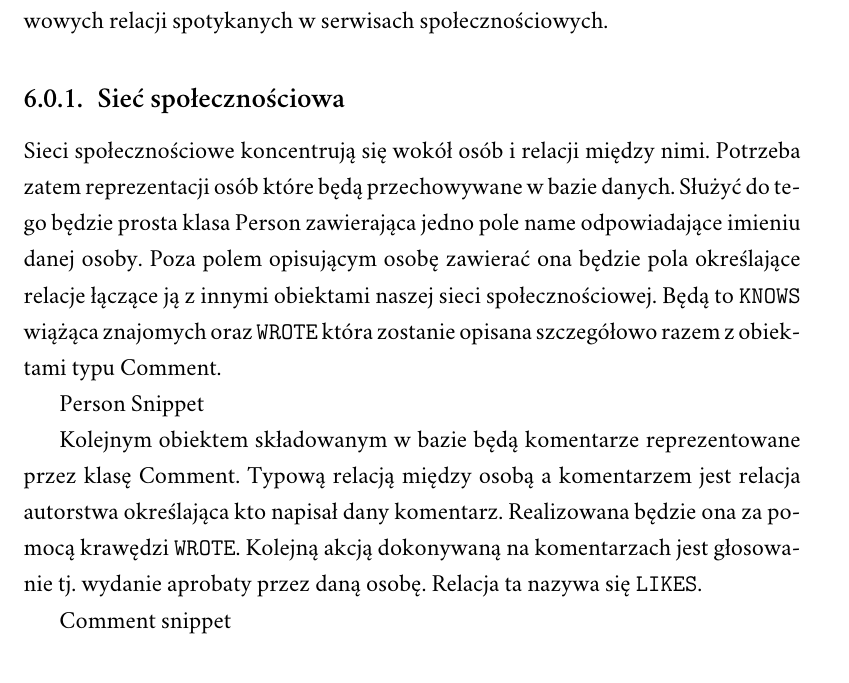
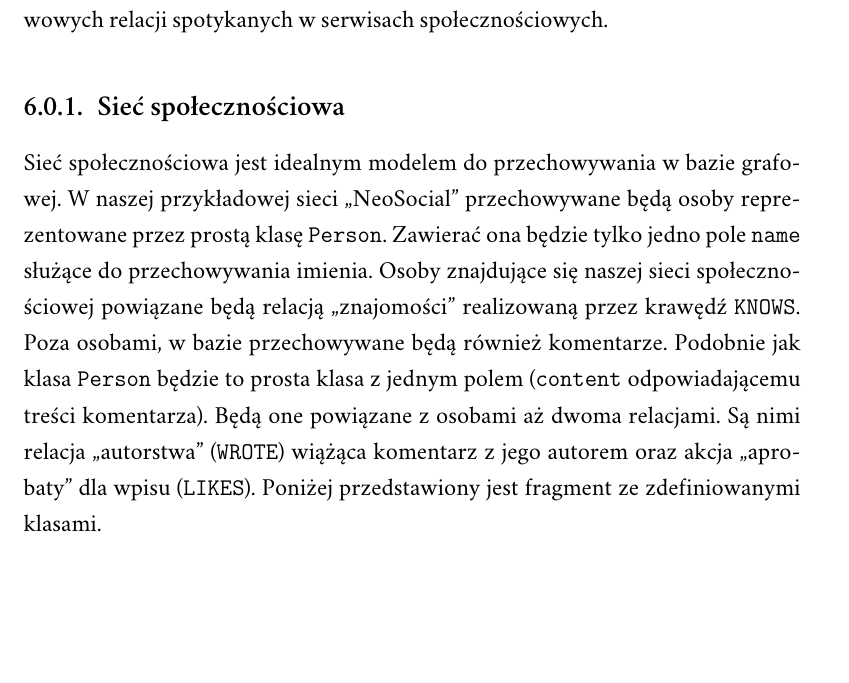
Before and after one commit to mszygenda/master-thesis, a LaTeX thesis (master-thesis.tex): part of page 32 of 40 before the commit and part of page 32 of 41 after it, cut so that both start at the same text, the shorter picture padded with empty space. Compiled offline with XeLaTeX; a missing font is replaced by an installed copy or a similar font.

Commit message:
added details to social network example

```diff
--- a/master-thesis.tex
+++ b/master-thesis.tex
@@ -364,10 +364,5 @@ W tym rozdziale postaram się zaprezentować kompletne przykłady zastosowania n
 
 \subsection{Sieć społecznościowa}
 
-Sieci społecznościowe koncentrują się wokół osób i relacji między nimi. Potrzeba zatem reprezentacji osób które będą przechowywane w bazie danych. Służyć do tego będzie prosta klasa Person zawierająca jedno pole name odpowiadające imieniu danej osoby. Poza polem opisującym osobę zawierać ona będzie pola określające relacje łączące ją z innymi obiektami naszej sieci społecznościowej. Będą to \texttt{KNOWS} wiążąca znajomych oraz \texttt{WROTE} która zostanie opisana szczegółowo razem z obiektami typu Comment.
+Sieć społecznościowa jest idealnym modelem do przechowywania w bazie grafowej. W naszej przykładowej sieci ,,NeoSocial" przechowywane będą osoby reprezentowane przez prostą klasę \texttt{Person}. Zawierać ona będzie tylko jedno pole \texttt{name} służące do przechowywania imienia. Osoby znajdujące się naszej sieci społecznościowej powiązane będą relacją ,,znajomości" realizowaną przez krawędź \texttt{KNOWS}. Poza osobami, w bazie przechowywane będą również komentarze. Podobnie jak klasa \texttt{Person} będzie to prosta klasa z jednym polem (\texttt{content} odpowiadającemu treści komentarza). Będą one powiązane z osobami aż dwoma relacjami. Są nimi relacja ,,autorstwa" (\texttt{WROTE}) wiążąca komentarz z jego autorem oraz akcja ,,aprobaty" dla wpisu (\texttt{LIKES}). Poniżej przedstawiony jest fragment ze zdefiniowanymi klasami.
 
-Person Snippet
-
-Kolejnym obiektem składowanym w bazie będą komentarze reprezentowane przez klasę Comment. Typową relacją między osobą a komentarzem jest relacja autorstwa określająca kto napisał dany komentarz. Realizowana będzie ona za pomocą krawędzi \texttt{WROTE}. Kolejną akcją dokonywaną na komentarzach jest głosowanie tj. wydanie aprobaty przez daną osobę. Relacja ta nazywa się \texttt{LIKES}.
-
-Comment snippet
```
Also changed, not shown: Makefile, master-thesis.tex (11 more changed lines), 3 other files.
